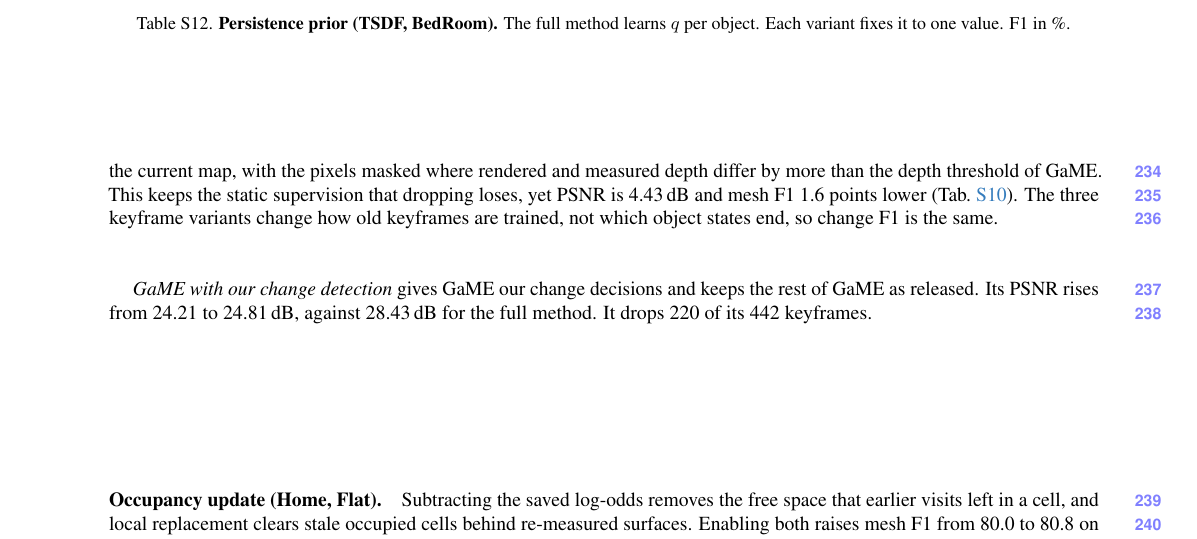
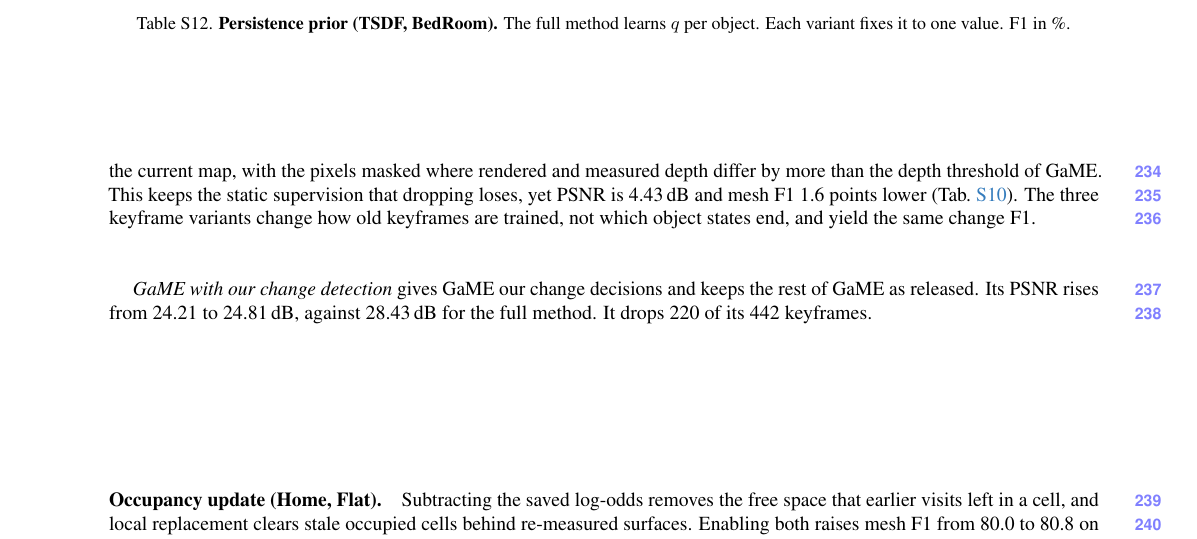
Before and after one commit to giltchcity/myncv---rpsl---daicma, a LaTeX document (manuscript/experiments_supplement.tex): part of page 9 of 14, cut so that both start at the same text. Compiled offline with pdfLaTeX.

Commit message:
Supplement: state the same change F1 of the keyframe variants as a result
Co-Authored-By: Claude Opus 5.5 <noreply@anthropic.com>

```diff
--- a/manuscript/experiments_supplement.tex
+++ b/manuscript/experiments_supplement.tex
@@ -710,7 +710,7 @@
 Without object retirement, moved furniture remains in the map and change F1 falls to 68.8.
 Without the retention test, whole objects still retire and change F1 stays at 83.3. Flat is simulated, with exact poses and a static background, so little is left for the test to remove. Mesh F1 falls from 89.8 to 88.5, and PSNR stays within the variation between runs. On the real BedRoom recording the test matters more (\cref{tab:supp_change_test}).
 
-\emph{No dynamic views} of the main paper follows the \emph{Full KF Filtering} ablation of GaME~\cite{Yugay_2026_CVPR}. A keyframe of any visit is dropped once it has measured a Gaussian that later ends. \emph{Masked dynamic views} instead keeps every keyframe and trains it on the current map, with the pixels masked where rendered and measured depth differ by more than the depth threshold of GaME. This keeps the static supervision that dropping loses, yet PSNR is 4.43\,dB and mesh F1 1.6 points lower (\cref{tab:supp_ablations}). The three keyframe variants change how old keyframes are trained, not which object states end, so change F1 is the same.
+\emph{No dynamic views} of the main paper follows the \emph{Full KF Filtering} ablation of GaME~\cite{Yugay_2026_CVPR}. A keyframe of any visit is dropped once it has measured a Gaussian that later ends. \emph{Masked dynamic views} instead keeps every keyframe and trains it on the current map, with the pixels masked where rendered and measured depth differ by more than the depth threshold of GaME. This keeps the static supervision that dropping loses, yet PSNR is 4.43\,dB and mesh F1 1.6 points lower (\cref{tab:supp_ablations}). The three keyframe variants change how old keyframes are trained, not which object states end, and yield the same change F1.
 
 \emph{GaME with our change detection} gives GaME our change decisions and keeps the rest of GaME as released. Its PSNR rises from 24.21 to 24.81\,dB, against 28.43\,dB for the full method. It drops 220 of its 442 keyframes.
 
```
